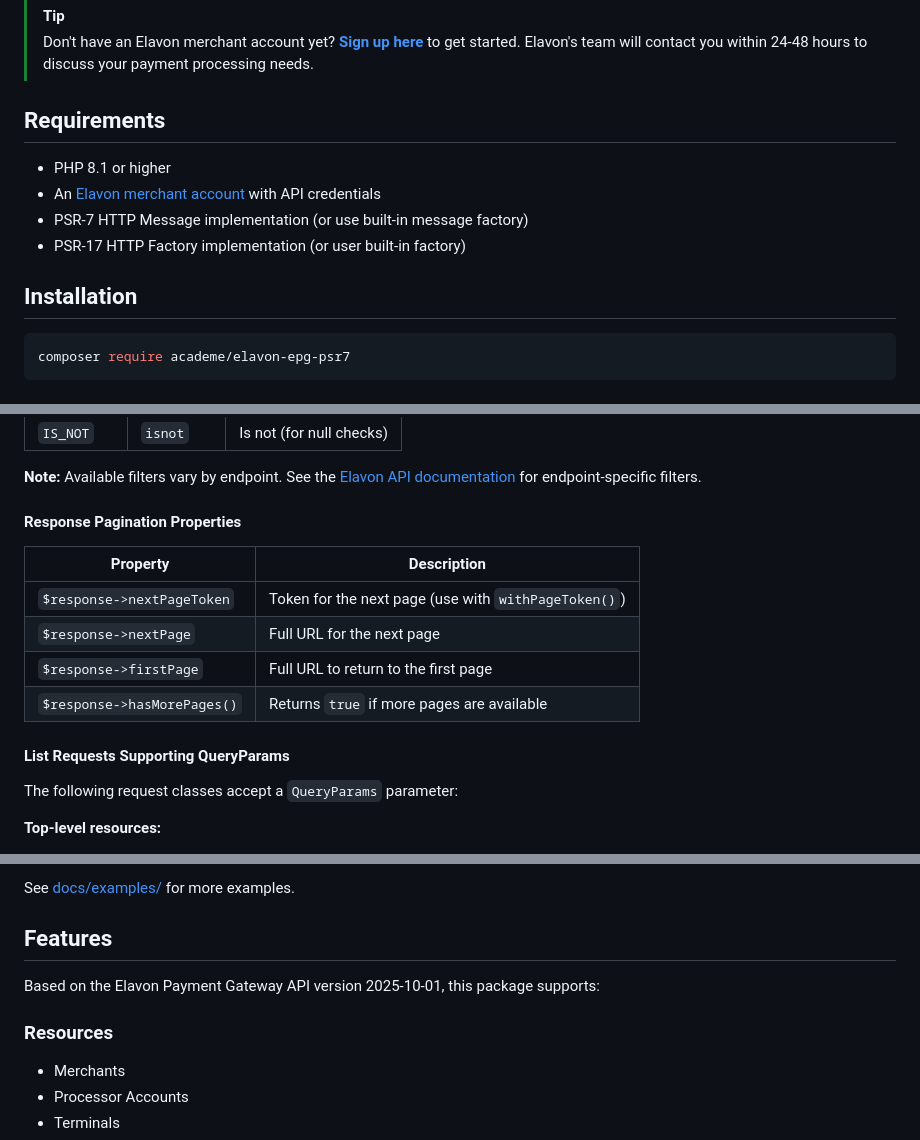
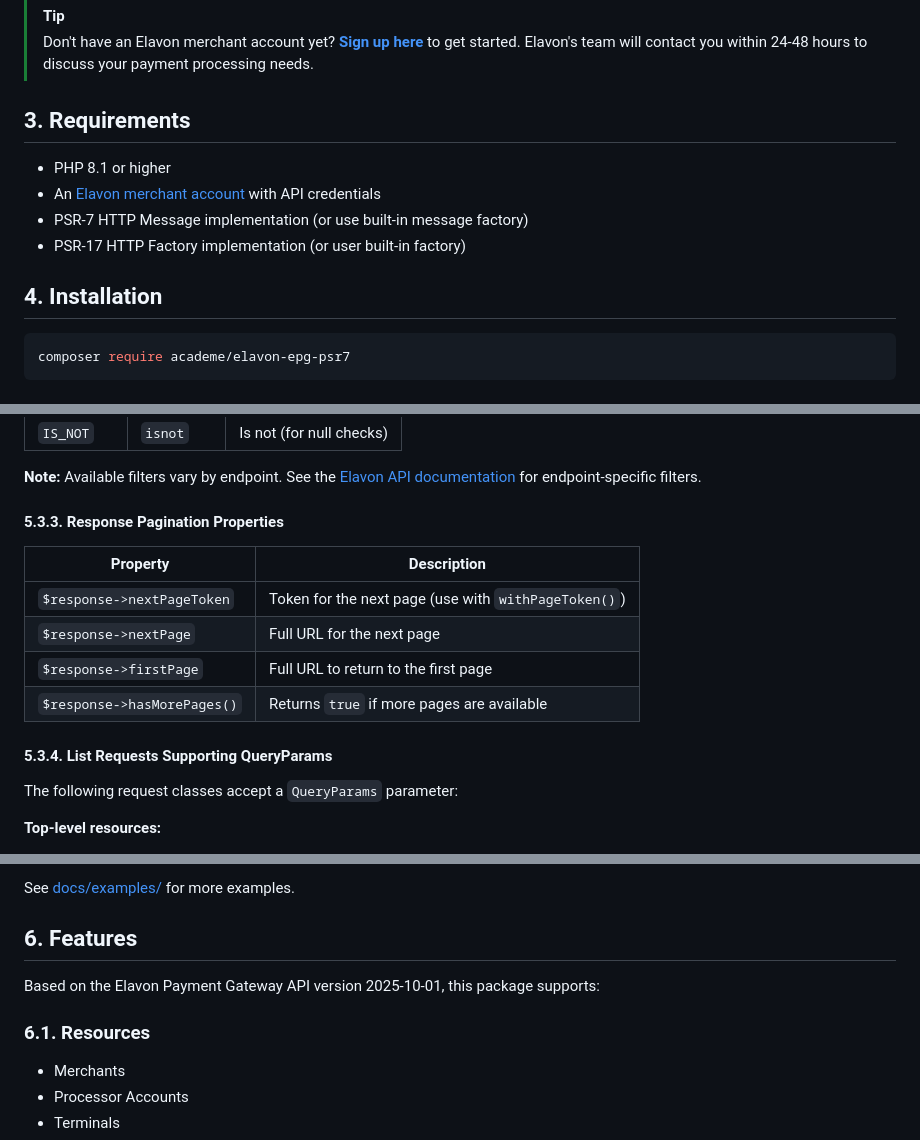
Before and after one commit to academe/elavon-epg-psr7, a Markdown page: README.md, 3 parts joined by grey strips. GitHub-like rendering.

````diff
--- a/README.md
+++ b/README.md
@@ -20,14 +53,14 @@ This package handles message construction and serialization. A separate HTTP cli
 > [!TIP]
 > Don't have an Elavon merchant account yet? [**Sign up here**](https://www.elavon.eu/partner-form.html?partner_id=0014H00004E0iYw) to get started. Elavon's team will contact you within 24-48 hours to discuss your payment processing needs.
 
-## Requirements
+##  3. <a name='Requirements'></a>Requirements
 
 - PHP 8.1 or higher
 - An [Elavon merchant account](https://www.elavon.eu/partner-form.html?partner_id=0014H00004E0iYw) with API credentials
 - PSR-7 HTTP Message implementation (or use built-in message factory)
 - PSR-17 HTTP Factory implementation (or user built-in factory)
 
-## Installation
+##  4. <a name='Installation'></a>Installation
 
 ```bash
 composer require academe/elavon-epg-psr7
@@ -210,7 +243,7 @@ $queryParams = QueryParams::create()
 
 **Note:** Available filters vary by endpoint. See the [Elavon API documentation](https://developer.elavon.com/products/en-uk/elavon-payment-gateway/v1/api-reference) for endpoint-specific filters.
 
-#### Response Pagination Properties
+####  5.3.3. <a name='ResponsePaginationProperties'></a>Response Pagination Properties
 
 | Property | Description |
 | -------- | ----------- |
@@ -219,7 +252,7 @@ $queryParams = QueryParams::create()
 | `$response->firstPage` | Full URL to return to the first page |
 | `$response->hasMorePages()` | Returns `true` if more pages are available |
 
-#### List Requests Supporting QueryParams
+####  5.3.4. <a name='ListRequestsSupportingQueryParams'></a>List Requests Supporting QueryParams
 
 The following request classes accept a `QueryParams` parameter:
 
@@ -253,11 +286,11 @@ The following request classes accept a `QueryParams` parameter:
 
 See [docs/examples/](docs/examples/) for more examples.
 
-## Features
+##  6. <a name='Features'></a>Features
 
 Based on the Elavon Payment Gateway API version 2025-10-01, this package supports:
 
-### Resources
+###  6.1. <a name='Resources'></a>Resources
 - Merchants
 - Processor Accounts
 - Terminals
````
Also changed, not shown: other parts of README.md (+48 -15 lines).
